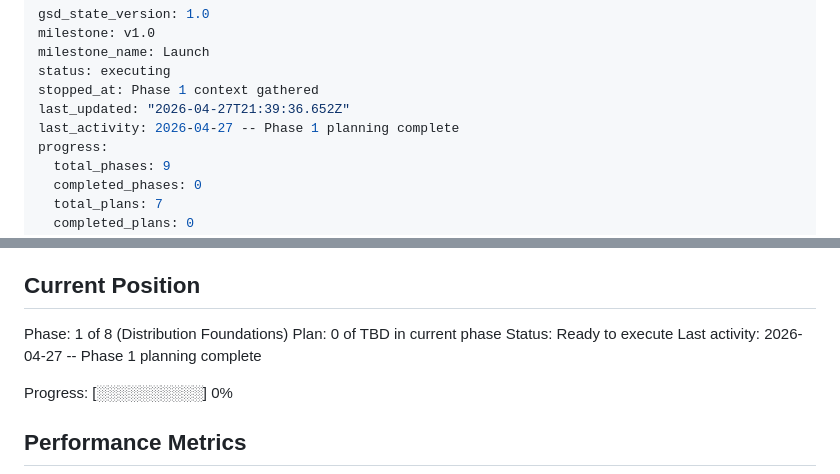
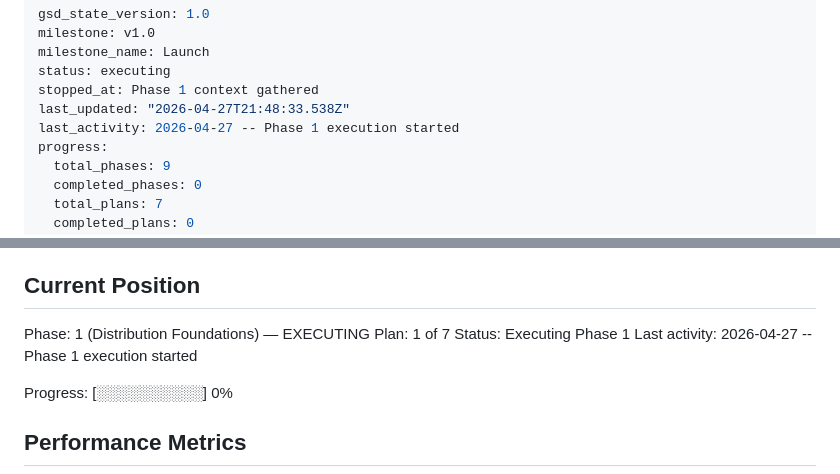
Before and after one commit to romatroskin/molebar, a Markdown page: .planning/STATE.md, 2 parts joined by grey strips. Drawn GitHub-style.

```diff
--- a/.planning/STATE.md
+++ b/.planning/STATE.md
@@ -4,8 +4,8 @@ milestone: v1.0
 milestone_name: Launch
 status: executing
 stopped_at: Phase 1 context gathered
-last_updated: "2026-04-27T21:39:36.652Z"
-last_activity: 2026-04-27 -- Phase 1 planning complete
+last_updated: "2026-04-27T21:48:33.538Z"
+last_activity: 2026-04-27 -- Phase 1 execution started
 progress:
   total_phases: 9
   completed_phases: 0
@@ -25,10 +25,10 @@ See: .planning/PROJECT.md (updated 2026-04-27)
 
 ## Current Position
 
-Phase: 1 of 8 (Distribution Foundations)
-Plan: 0 of TBD in current phase
-Status: Ready to execute
-Last activity: 2026-04-27 -- Phase 1 planning complete
+Phase: 1 (Distribution Foundations) — EXECUTING
+Plan: 1 of 7
+Status: Executing Phase 1
+Last activity: 2026-04-27 -- Phase 1 execution started
 
 Progress: [░░░░░░░░░░] 0%
 
```
Also changed, not shown: 1 other file.
